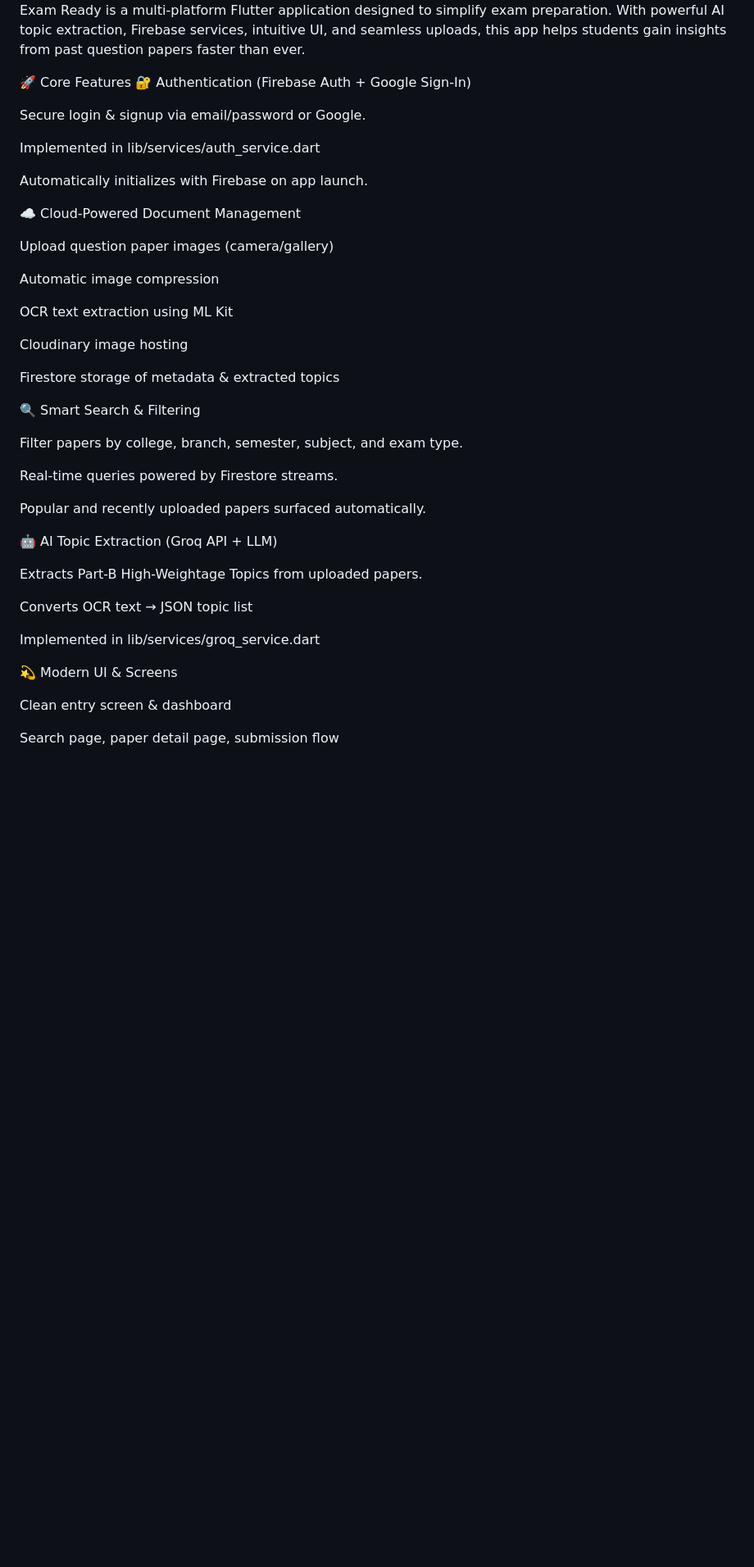
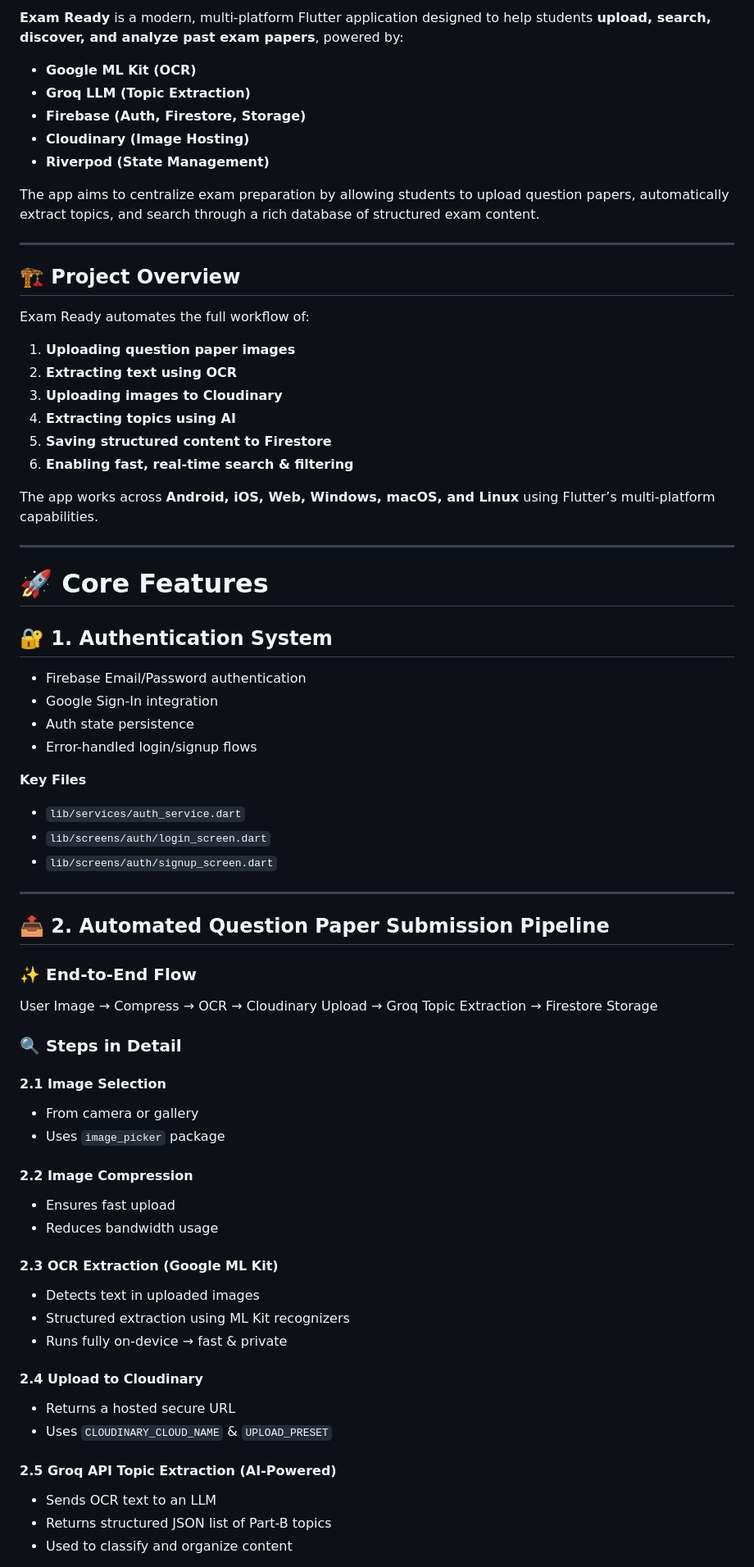
Before and after one commit to Vkchowdary05/exam-ready-13, a Markdown page: README.md, the part around the change printed below. Shown: that part at 82% size. Drawn GitHub-style; blank space fills up the shorter version.

Commit message:
Revise README for clarity and detail
Updated README to enhance project description, features, and setup instructions.

```diff
--- a/README.md
+++ b/README.md
@@ -3,47 +2,73 @@
 
-Exam Ready is a multi-platform Flutter application designed to simplify exam preparation.
-With powerful AI topic extraction, Firebase services, intuitive UI, and seamless uploads, this app helps students gain insights from past question papers faster than ever.
+**Exam Ready** is a modern, multi-platform Flutter application designed to help students **upload, search, discover, and analyze past exam papers**, powered by:
 
-🚀 Core Features
-🔐 Authentication (Firebase Auth + Google Sign-In)
+- **Google ML Kit (OCR)**
+- **Groq LLM (Topic Extraction)**
+- **Firebase (Auth, Firestore, Storage)**
+- **Cloudinary (Image Hosting)**
+- **Riverpod (State Management)**
 
-Secure login & signup via email/password or Google.
+The app aims to centralize exam preparation by allowing students to upload question papers, automatically extract topics, and search through a rich database of structured exam content.
 
-Implemented in lib/services/auth_service.dart
+---
 
-Automatically initializes with Firebase on app launch.
+## 🏗️ Project Overview
 
-☁️ Cloud-Powered Document Management
+Exam Ready automates the full workflow of:
 
-Upload question paper images (camera/gallery)
+1. **Uploading question paper images**
+2. **Extracting text using OCR**
+3. **Uploading images to Cloudinary**
+4. **Extracting topics using AI**
+5. **Saving structured content to Firestore**
+6. **Enabling fast, real-time search & filtering**
 
-Automatic image compression
+The app works across **Android, iOS, Web, Windows, macOS, and Linux** using Flutter’s multi-platform capabilities.
 
-OCR text extraction using ML Kit
+---
 
-Cloudinary image hosting
+# 🚀 Core Features
 
-Firestore storage of metadata & extracted topics
+## 🔐 1. Authentication System
+- Firebase Email/Password authentication
+- Google Sign-In integration
+- Auth state persistence
+- Error-handled login/signup flows
 
-🔍 Smart Search & Filtering
+**Key Files**
+- `lib/services/auth_service.dart`
+- `lib/screens/auth/login_screen.dart`
+- `lib/screens/auth/signup_screen.dart`
 
-Filter papers by college, branch, semester, subject, and exam type.
+---
 
-Real-time queries powered by Firestore streams.
+## 📤 2. Automated Question Paper Submission Pipeline
 
-Popular and recently uploaded papers surfaced automatically.
+### ✨ End-to-End Flow
 
-🤖 AI Topic Extraction (Groq API + LLM)
+User Image → Compress → OCR → Cloudinary Upload → Groq Topic Extraction → Firestore Storage
 
-Extracts Part-B High-Weightage Topics from uploaded papers.
+### 🔍 Steps in Detail
 
-Converts OCR text → JSON topic list
+#### 2.1 Image Selection
+- From camera or gallery
+- Uses `image_picker` package
 
-Implemented in lib/services/groq_service.dart
+#### 2.2 Image Compression
+- Ensures fast upload
+- Reduces bandwidth usage
 
-💫 Modern UI & Screens
+#### 2.3 OCR Extraction (Google ML Kit)
+- Detects text in uploaded images
+- Structured extraction using ML Kit recognizers
+- Runs fully on-device → fast & private
 
-Clean entry screen & dashboard
+#### 2.4 Upload to Cloudinary
+- Returns a hosted secure URL
+- Uses `CLOUDINARY_CLOUD_NAME` & `UPLOAD_PRESET`
 
-Search page, paper detail page, submission flow
+#### 2.5 Groq API Topic Extraction (AI-Powered)
+- Sends OCR text to an LLM
+- Returns structured JSON list of Part-B topics
+- Used to classify and organize content
 
```
Also changed, not shown: other parts of README.md (+186 -78 lines).
